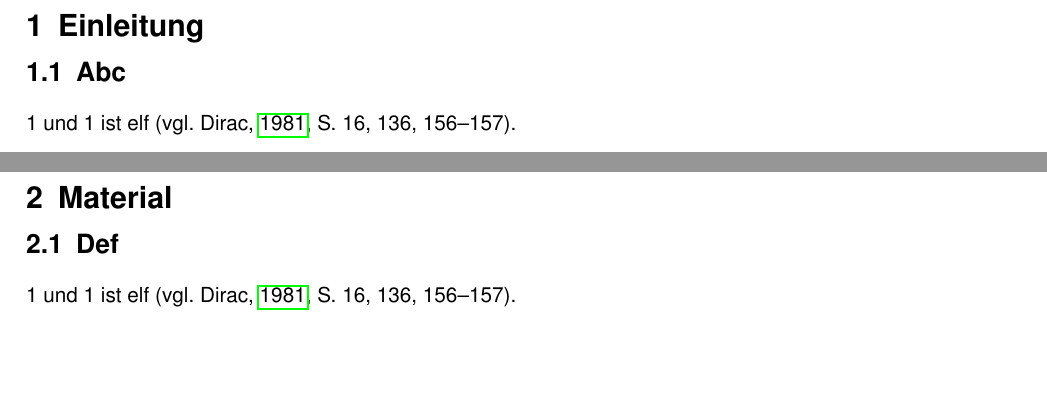
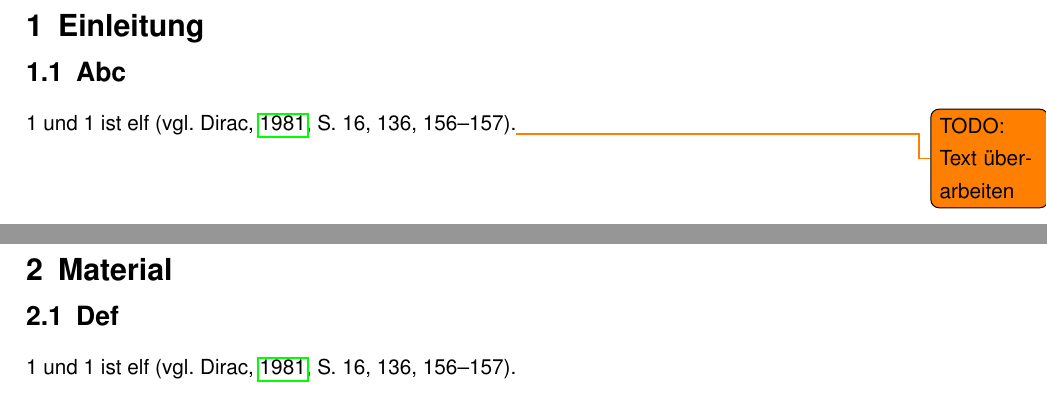
Before and after one commit to yannikstauffer/ffhs-latex-template, a LaTeX thesis (main.tex, which reads ffhs-config.sty, sections/section-1-1.tex): two parts of pages 5 and 6 of 12, joined at a grey line, cut so that both start at the same text, the shorter picture padded with empty space. Compiled offline with pdfLaTeX.

Commit message:
feat: add todo package

```diff
--- a/ffhs-config.sty
+++ b/ffhs-config.sty
@@ -95,6 +95,7 @@
  \RequirePackage{csquotes} % used for biber
 
  \RequirePackage{import} % used for large document management
+ \RequirePackage[colorinlistoftodos]{todonotes} % used to create todos in
 %</packages>
 
 %<debug-packages>
--- a/sections/section-1-1.tex
+++ b/sections/section-1-1.tex
@@ -1,3 +1,3 @@
 \section{Abc}
 
-1 und 1 ist elf \parencite[vgl.][16, 136, 156-157]{dirac}.
+1 und 1 ist elf \parencite[vgl.][16, 136, 156-157]{dirac}.\todo{TODO: Text überarbeiten}
```
